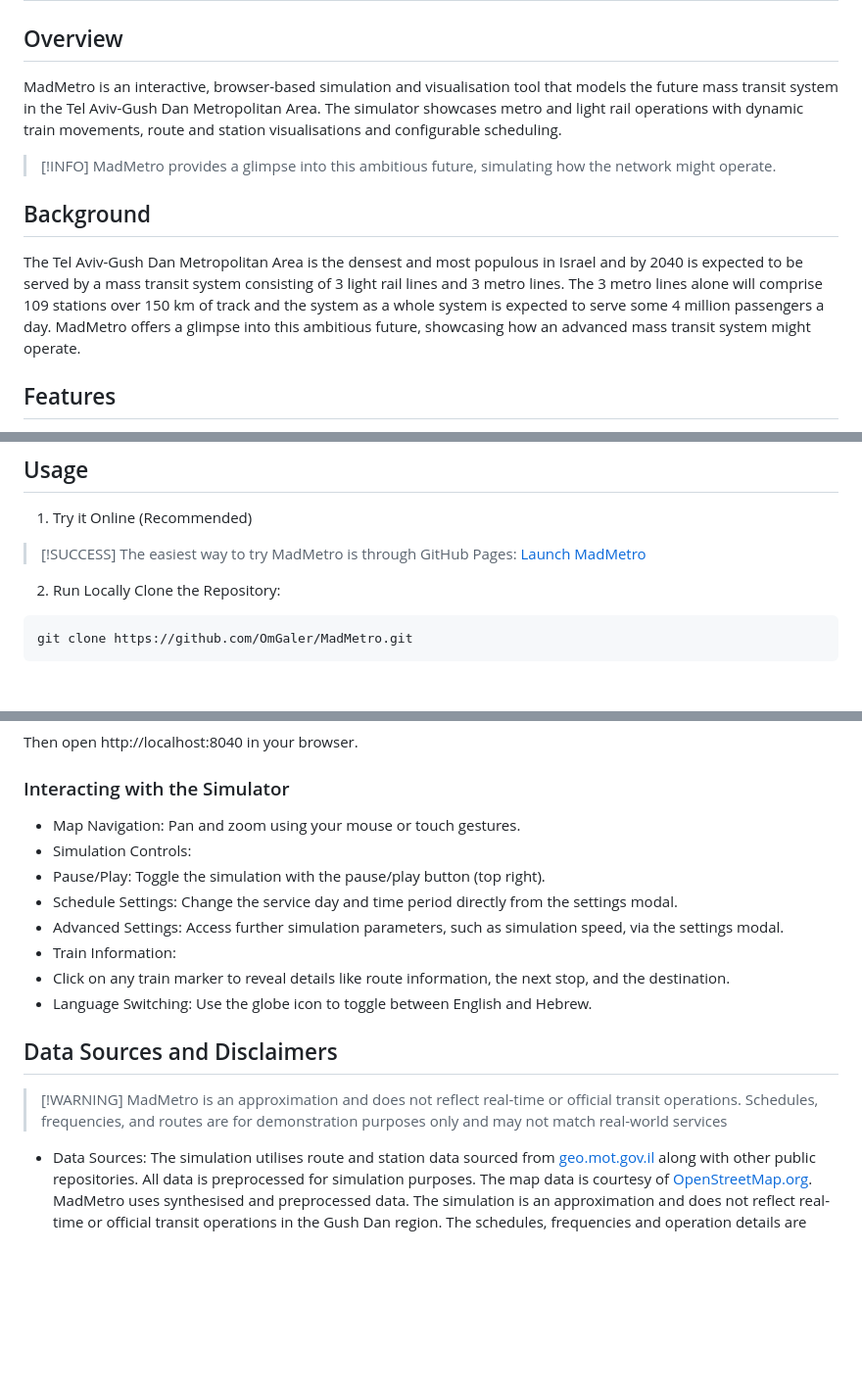
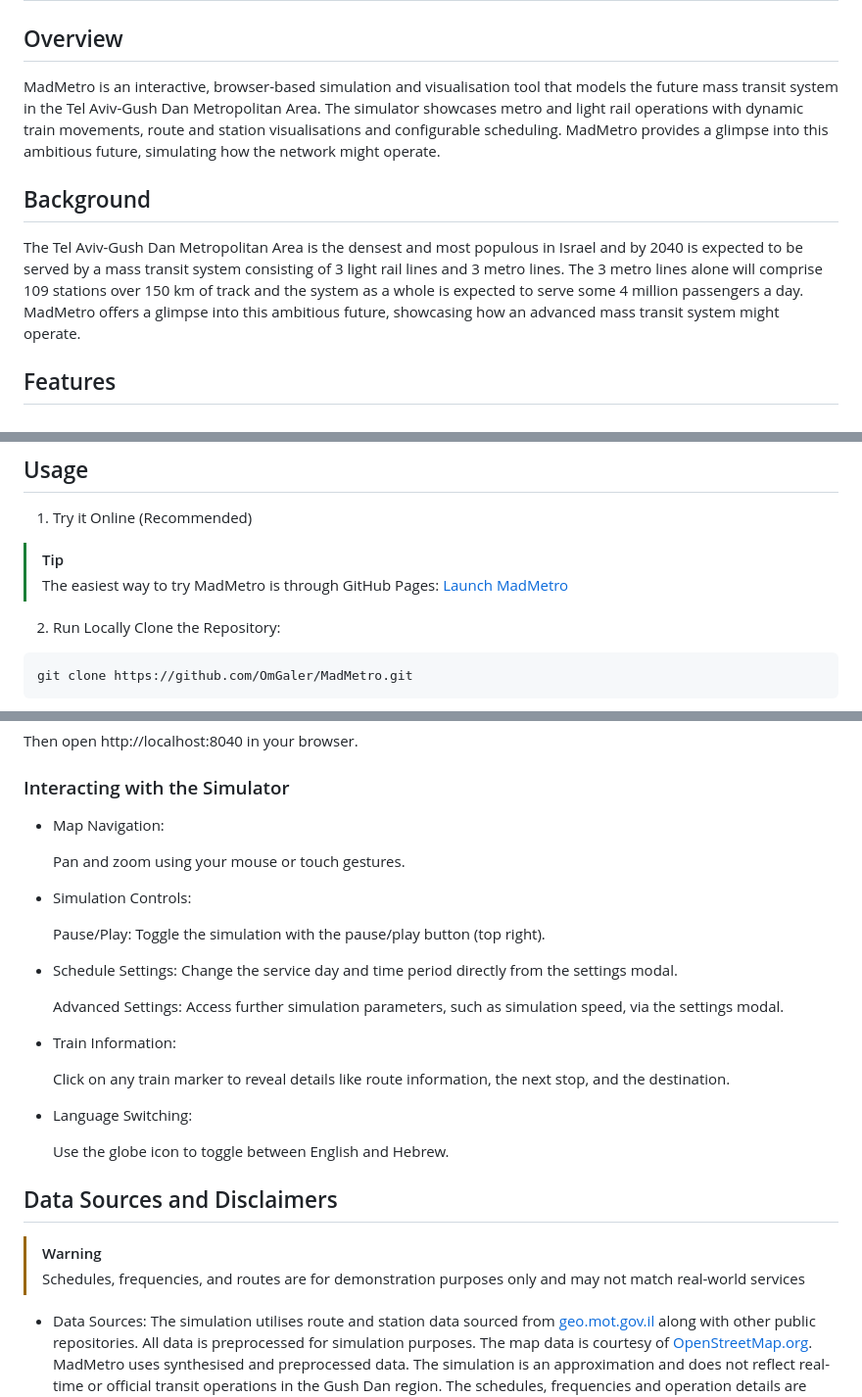
Before and after one commit to OmGaler/MadMetro, a Markdown page: README.md, 3 parts joined by grey strips. Shown: that part at 98% size. Rendered like a GitHub page; blank space fills up the shorter version.

````diff
--- a/README.md
+++ b/README.md
@@ -3,11 +3,10 @@
 # MadMetro - A Gush Dan Mass Transit Network Simulation & Visualisation
 
 ## Overview
-MadMetro is an interactive, browser-based simulation and visualisation tool that models the future mass transit system in the Tel Aviv-Gush Dan Metropolitan Area. The simulator showcases metro and light rail operations with dynamic train movements, route and station visualisations and configurable scheduling.
->[!INFO] MadMetro provides a glimpse into this ambitious future, simulating how the network might operate.
+MadMetro is an interactive, browser-based simulation and visualisation tool that models the future mass transit system in the Tel Aviv-Gush Dan Metropolitan Area. The simulator showcases metro and light rail operations with dynamic train movements, route and station visualisations and configurable scheduling. MadMetro provides a glimpse into this ambitious future, simulating how the network might operate.
 
 ## Background
-The Tel Aviv-Gush Dan Metropolitan Area is the densest and most populous in Israel and by 2040 is expected to be served by a mass transit system consisting of 3 light rail lines and 3 metro lines. The 3 metro lines alone will comprise 109 stations over 150 km of track and the system as a whole system is expected to serve some 4 million passengers a day. MadMetro offers a glimpse into this ambitious future, showcasing how an advanced mass transit system might operate.
+The Tel Aviv-Gush Dan Metropolitan Area is the densest and most populous in Israel and by 2040 is expected to be served by a mass transit system consisting of 3 light rail lines and 3 metro lines. The 3 metro lines alone will comprise 109 stations over 150 km of track and the system as a whole is expected to serve some 4 million passengers a day. MadMetro offers a glimpse into this ambitious future, showcasing how an advanced mass transit system might operate.
 
 ## Features
 - Dynamic Simulation:
@@ -27,7 +26,9 @@ Modify simulation parameters, such as simulation speed and schedule settings, th
 
 ## Usage
 1. Try it Online (Recommended)
->[!SUCCESS] The easiest way to try MadMetro is through GitHub Pages: [Launch MadMetro](https://omgaler.github.io/MadMetro/)
+
+>[!TIP]
+>The easiest way to try MadMetro is through GitHub Pages: [Launch MadMetro](https://omgaler.github.io/MadMetro/)
 2. Run Locally
 Clone the Repository:
 ```
@@ -48,19 +49,24 @@ Then open http://localhost:8040 in your browser.
 
 ### Interacting with the Simulator
 - Map Navigation:
-Pan and zoom using your mouse or touch gestures.
+
+  Pan and zoom using your mouse or touch gestures.
 - Simulation Controls:
-- Pause/Play: Toggle the simulation with the pause/play button (top right).
+
+  Pause/Play: Toggle the simulation with the pause/play button (top right).
 - Schedule Settings: Change the service day and time period directly from the settings modal.
-- Advanced Settings: Access further simulation parameters, such as simulation speed, via the settings modal.
+
+  Advanced Settings: Access further simulation parameters, such as simulation speed, via the settings modal.
 - Train Information:
-- Click on any train marker to reveal details like route information, the next stop, and the destination.
+
+  Click on any train marker to reveal details like route information, the next stop, and the destination.
 - Language Switching:
-Use the globe icon to toggle between English and Hebrew.
+
+  Use the globe icon to toggle between English and Hebrew.
 
 ## Data Sources and Disclaimers
->[!WARNING] MadMetro is an approximation and does not reflect real-time or official transit operations.
-Schedules, frequencies, and routes are for demonstration purposes only and may not match real-world services
+> [!WARNING]
+> Schedules, frequencies, and routes are for demonstration purposes only and may not match real-world services
 - Data Sources:
 The simulation utilises route and station data sourced from [geo.mot.gov.il](geo.mot.gov.il) along with other public repositories. All data is preprocessed for simulation purposes. The map data is courtesy of [OpenStreetMap.org](https://www.openstreetmap.org/).
 MadMetro uses synthesised and preprocessed data. The simulation is an approximation and does not reflect real-time or official transit operations in the Gush Dan region. The schedules, frequencies and operation details are indicative only, do not represent real-time or official endorsed transit operations, and are intended for demonstration only. Station names may be subject to change.
````
